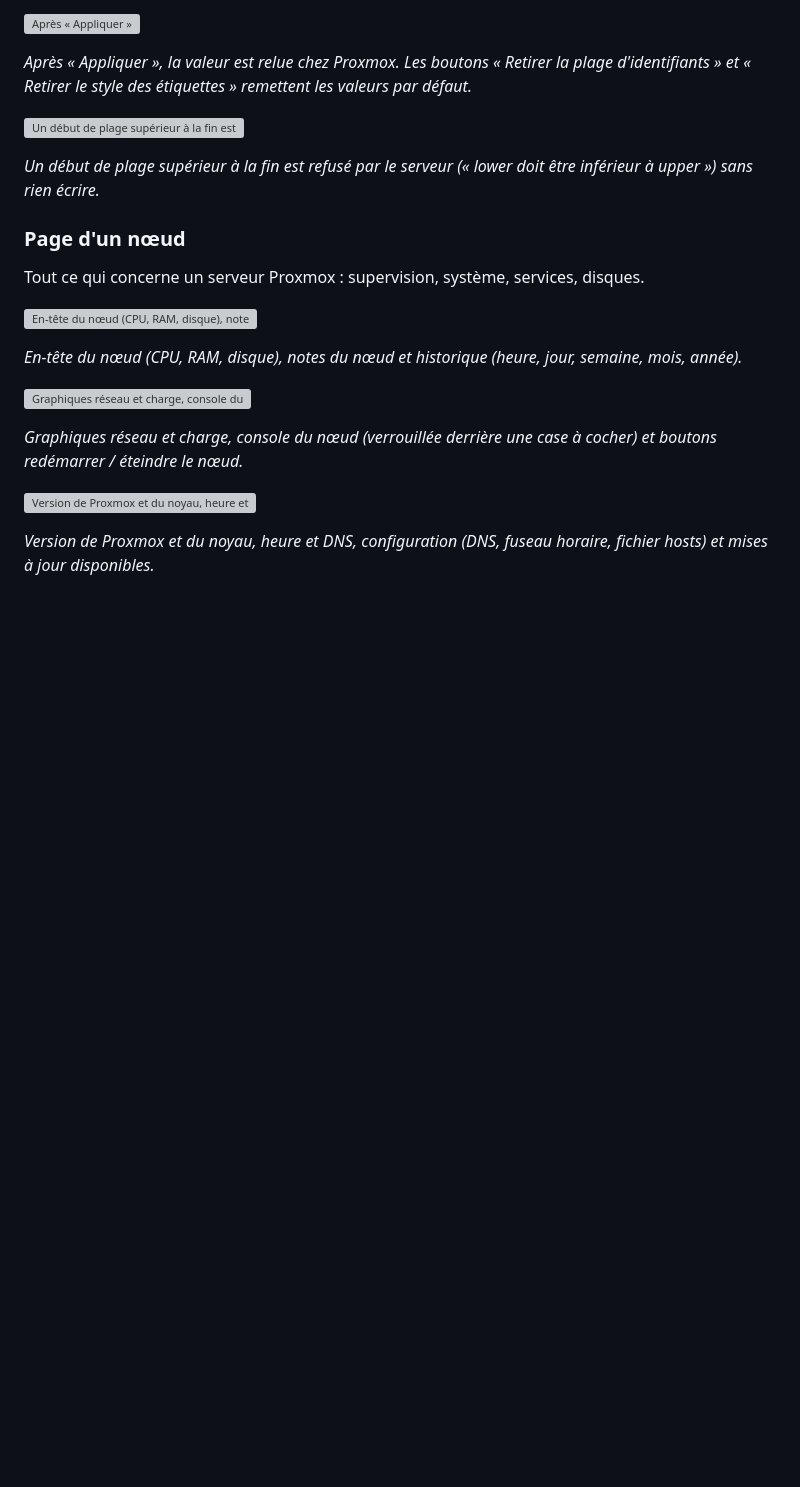
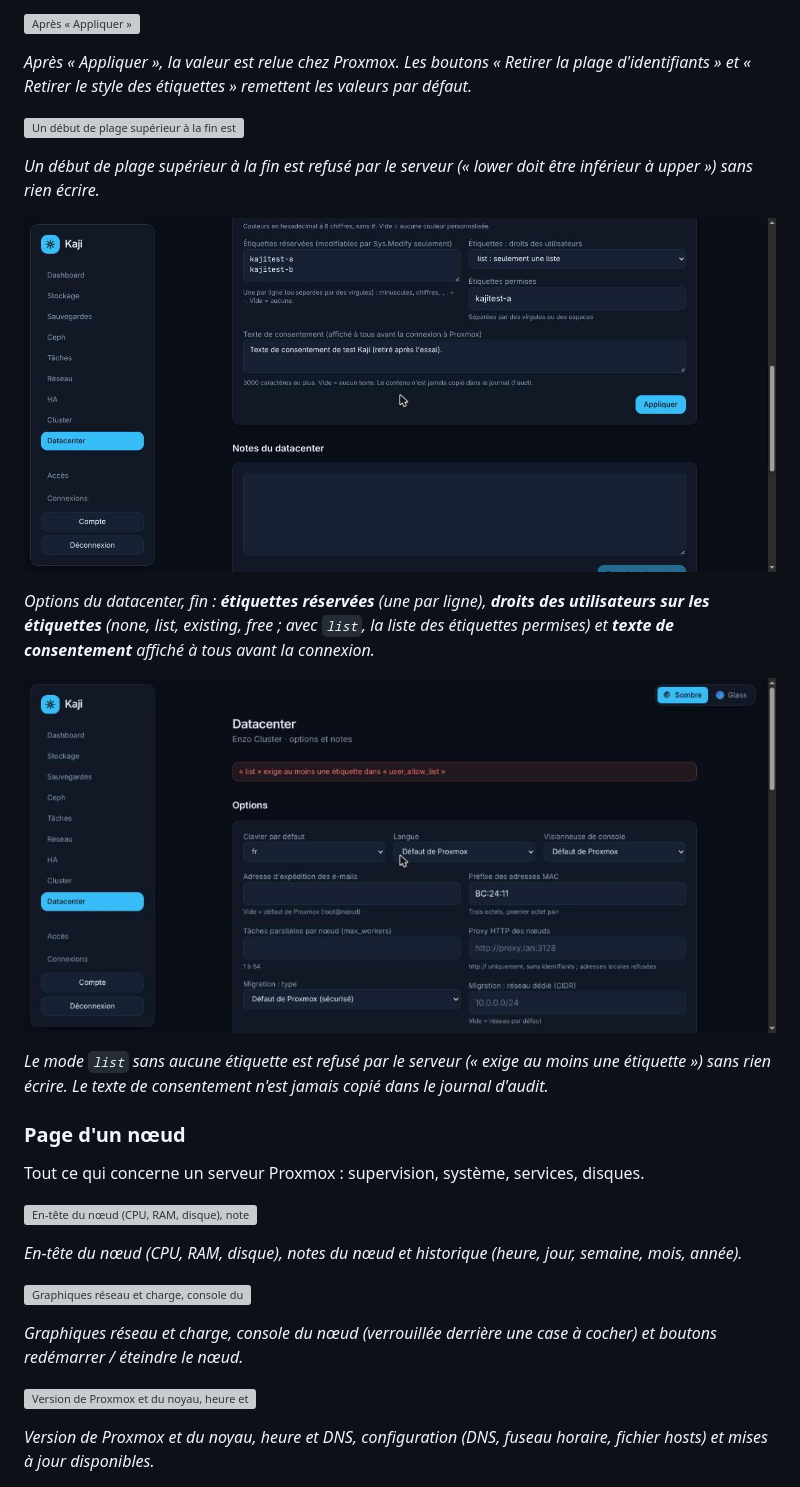
Before and after one commit to Ek8Oxilive/kaji, a Markdown page: README.md, the part around the change. GitHub-like rendering; pictures changed too: docs/captures/datacenter-droits-refuses.jpg (added), docs/captures/datacenter-etiquettes-droits-consentement.jpg (added); blank space fills up the shorter version; grey boxes are pictures that could not be loaded.

Commit message:
docs(captures): étiquettes réservées, droits et consentement, validés en réel
Co-Authored-By: Claude Sonnet 5.5 <noreply@anthropic.com>

```diff
--- a/README.md
+++ b/README.md
@@ -540,6 +540,14 @@ Informations de corosync en lecture seule.
 
 *Un début de plage supérieur à la fin est refusé par le serveur (« lower doit être inférieur à upper ») sans rien écrire.*
 
+![Options du datacenter](docs/captures/datacenter-etiquettes-droits-consentement.jpg)
+
+*Options du datacenter, fin : **étiquettes réservées** (une par ligne), **droits des utilisateurs sur les étiquettes** (none, list, existing, free ; avec `list`, la liste des étiquettes permises) et **texte de consentement** affiché à tous avant la connexion.*
+
+![Le mode `list` sans aucune étiquette est refusé par le serveur (« exige au moins une étiquette ») sans rien écrire. Le texte de consentement n'est jamais copié dans le journal d'audit.](docs/captures/datacenter-droits-refuses.jpg)
+
+*Le mode `list` sans aucune étiquette est refusé par le serveur (« exige au moins une étiquette ») sans rien écrire. Le texte de consentement n'est jamais copié dans le journal d'audit.*
+
 ### Page d'un nœud
 
 Tout ce qui concerne un serveur Proxmox : supervision, système, services, disques.
```
Also changed, not shown: docs/REPRISE.md (+1 -1 lines).
